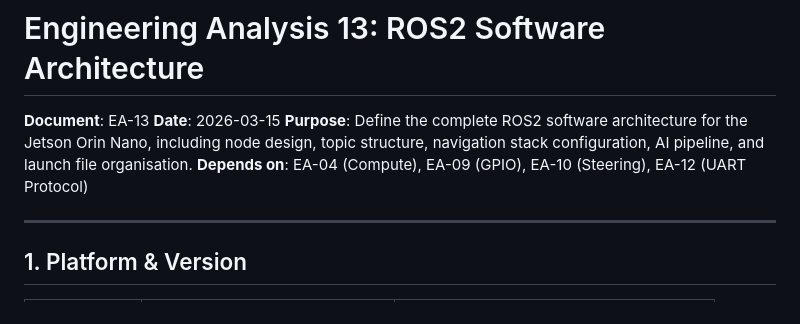
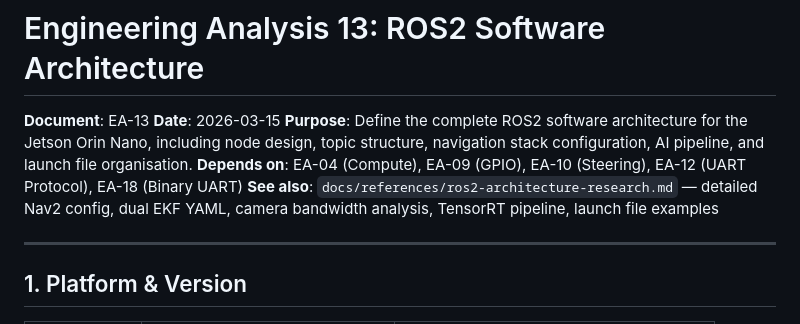
Before and after one commit to JeffTheSpider/mars-rover-project, a Markdown page: docs/engineering/13-ros2-architecture.md, the part around one of its changes. Rendered like a GitHub page.

```diff
--- a/docs/engineering/13-ros2-architecture.md
+++ b/docs/engineering/13-ros2-architecture.md
@@ -3,7 +3,8 @@
 **Document**: EA-13
 **Date**: 2026-03-15
 **Purpose**: Define the complete ROS2 software architecture for the Jetson Orin Nano, including node design, topic structure, navigation stack configuration, AI pipeline, and launch file organisation.
-**Depends on**: EA-04 (Compute), EA-09 (GPIO), EA-10 (Steering), EA-12 (UART Protocol)
+**Depends on**: EA-04 (Compute), EA-09 (GPIO), EA-10 (Steering), EA-12 (UART Protocol), EA-18 (Binary UART)
+**See also**: `docs/references/ros2-architecture-research.md` — detailed Nav2 config, dual EKF YAML, camera bandwidth analysis, TensorRT pipeline, launch file examples
 
 ---
 
```
Also changed, not shown: other parts of docs/engineering/13-ros2-architecture.md (+28 -16 lines), docs/references/ros2-architecture-research.md (added, +124 -0 lines).
